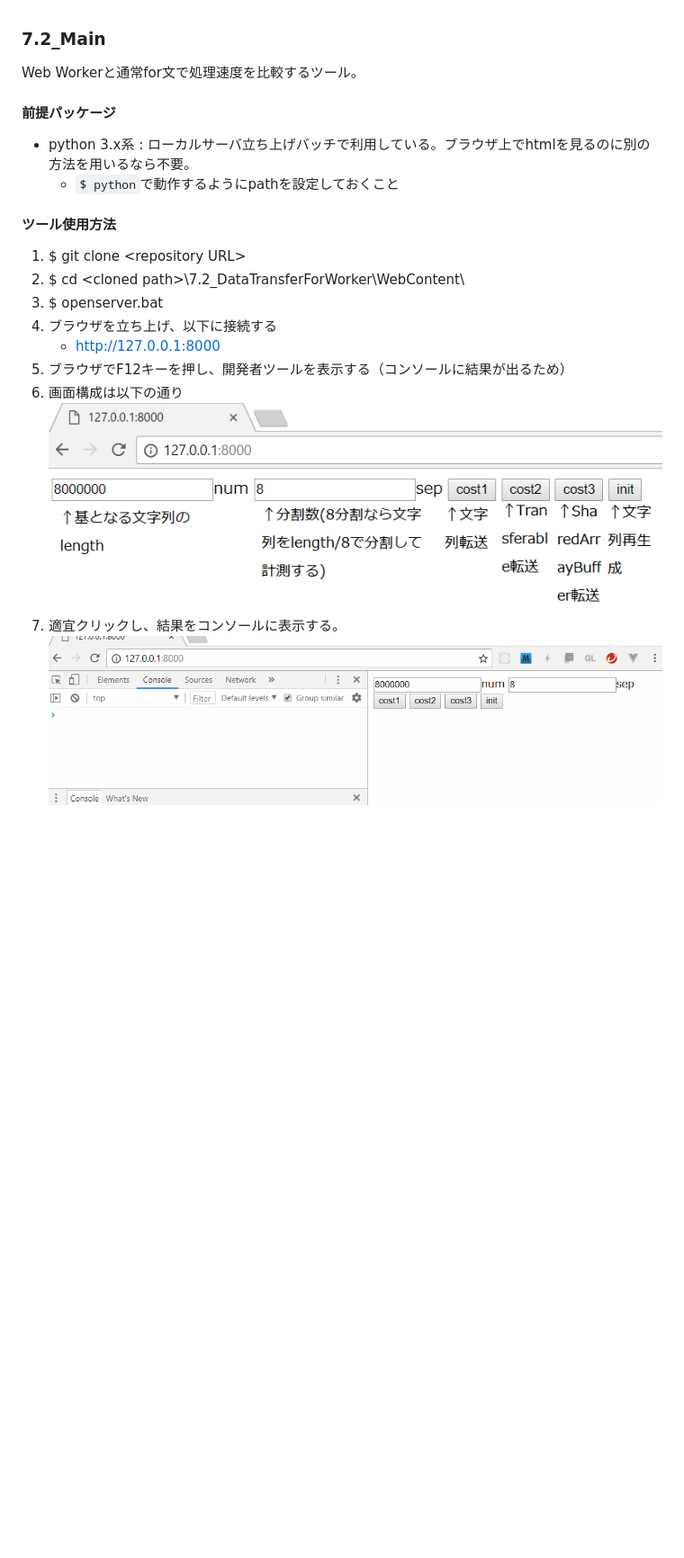
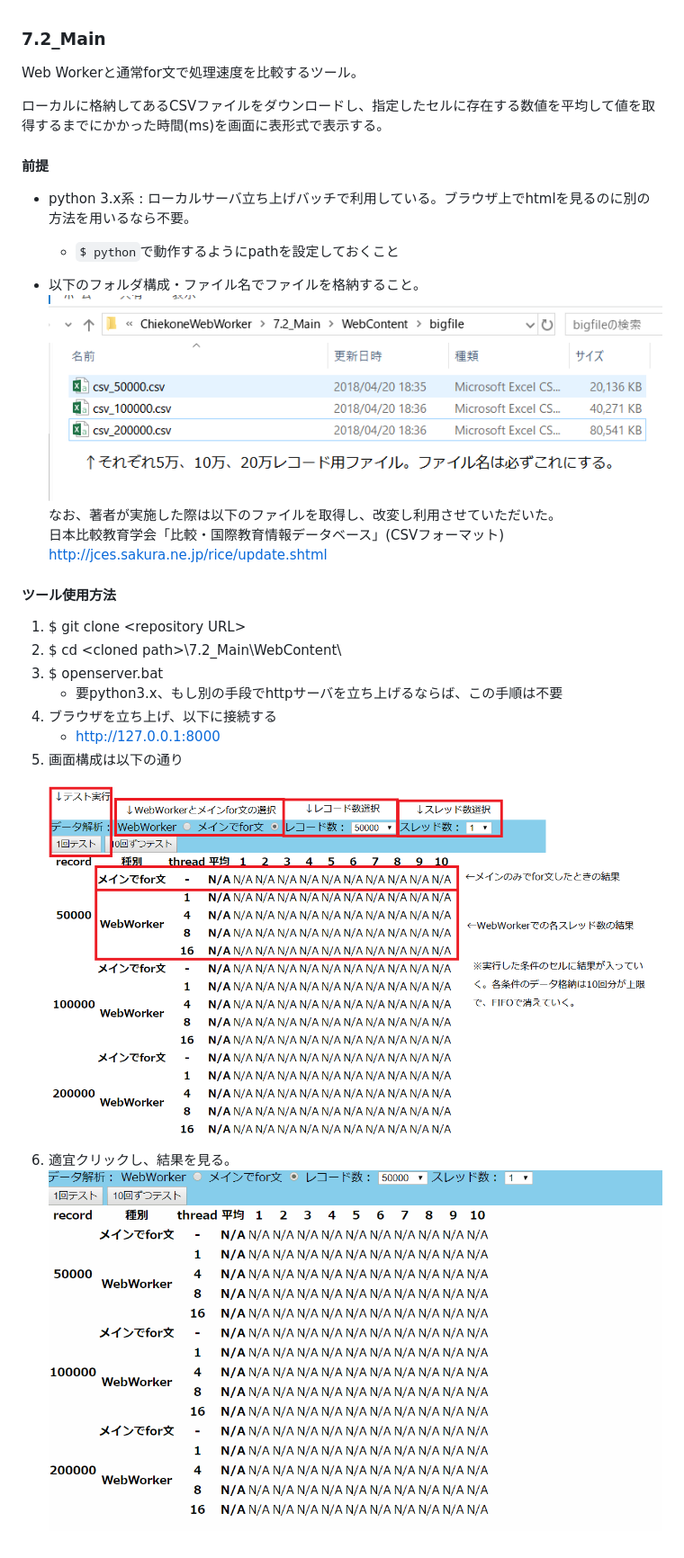
Before and after one commit to kobatakuJP/ChiekoneWebWorker, a Markdown page: 7.2_Main/README.md, the part around the change. Shown at 90% size. Drawn GitHub-style; pictures changed too: img/Main_bigfile.png (added), img/Main_demo.gif (added), img/Main_display.png (added); blank space fills up the shorter version.

Commit message:
りどみ更新、一応完成

````diff
--- a/7.2_Main/README.md
+++ b/7.2_Main/README.md
@@ -2,22 +2,28 @@
 
 Web Workerと通常for文で処理速度を比較するツール。
 
+ローカルに格納してあるCSVファイルをダウンロードし、指定したセルに存在する数値を平均して値を取得するまでにかかった時間(ms)を画面に表形式で表示する。
 
-
-#### 前提パッケージ
+#### 前提
 
 - python 3.x系 : ローカルサーバ立ち上げバッチで利用している。ブラウザ上でhtmlを見るのに別の方法を用いるなら不要。
     - ```$ python```で動作するようにpathを設定しておくこと
 
+- 以下のフォルダ構成・ファイル名でファイルを格納すること。
+    ![discription](../img/Main_bigfile.png)
+    なお、著者が実施した際は以下のファイルを取得し、改変し利用させていただいた。
+    日本比較教育学会「比較・国際教育情報データベース」(CSVフォーマット)
+    http://jces.sakura.ne.jp/rice/update.shtml
+
 #### ツール使用方法
 
  1. $ git clone \<repository URL\>
- 1. $ cd \<cloned path\>\7.2_DataTransferForWorker\WebContent\
+ 1. $ cd \<cloned path\>\7.2_Main\WebContent\
  1. $ openserver.bat
+      - 要python3.x、もし別の手段でhttpサーバを立ち上げるならば、この手順は不要
  1. ブラウザを立ち上げ、以下に接続する
     - http://127.0.0.1:8000
- 1. ブラウザでF12キーを押し、開発者ツールを表示する（コンソールに結果が出るため）
  1. 画面構成は以下の通り
-    ![discription](../img/DataTransferForWorker_discription.png)
- 1. 適宜クリックし、結果をコンソールに表示する。
-    ![discription](../img/DataTransferForWorker_demo.gif)
+    ![discription](../img/Main_display.png)
+ 1. 適宜クリックし、結果を見る。
+    ![discription](../img/Main_demo.gif)
````
Also changed, not shown: 7.2_DataTransferForWorker/README.md (+1 -0 lines).
